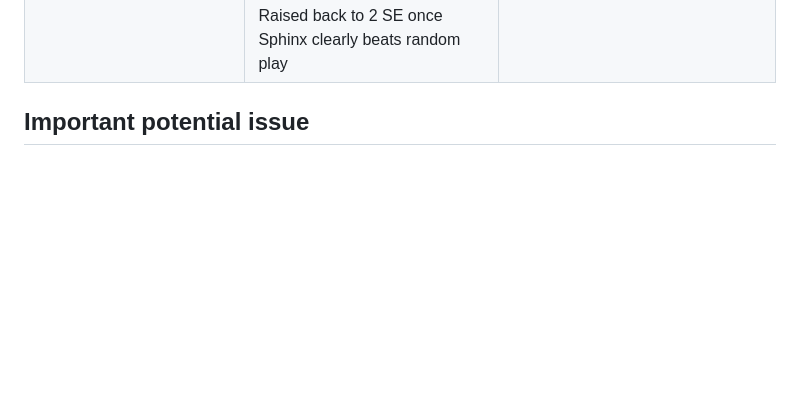
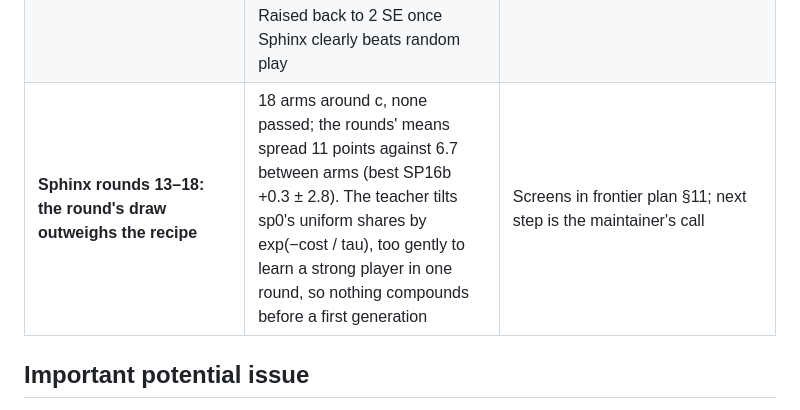
Before and after one commit to codenameyau/lucky-cat-mahjong, a Markdown page: docs/machine-learning/frontier-history.md, the part around the change. GitHub-like rendering; blank space fills up the shorter version.

```diff
--- a/docs/machine-learning/frontier-history.md
+++ b/docs/machine-learning/frontier-history.md
@@ -105,6 +105,7 @@ Each with why, and the evidence. Dates are when it was decided.
 | **Sphinx: offence alone, with a moderate deal-in teacher** (from round 10) | Rounds 7–9: every arm won 2–6x as often as random play; imitating wins (even by points) dealt in 4 points more and won tiny hands (−35 to −43); offence alone was best (−17.5 to −27.7) but its deal-ins rose at danger-tau 300. So no imitation, no fold, danger-tau 150–200 | Screens with hands won, deal-ins and the average win in frontier plan §11 |
 | **Sphinx rounds 10–12: gentle offence closest to random play** | Offence alone beat every imitation arm; the gentler push to ready (progress 100, danger-tau 200) dealt in less than random play twice and reached −4.1 ± 2.9 (1.4 SE from parity), while winning about 4x as often | Screens in frontier plan §11 |
 | **Sphinx's bar lowered to 1 SE** (2026-11-09, the maintainer's call) | From random weights nothing compounds until a first generation; the screen, qualify and replicate at 1 SE each still pass a no-better candidate about 0.4% of the time, and Sphinx isn't in the game. Raised back to 2 SE once Sphinx clearly beats random play | `bar.lineages.sphinx.sigma` 1; Lucky Cat unchanged |
+| **Sphinx rounds 13–18: the round's draw outweighs the recipe** | 18 arms around c, none passed; the rounds' means spread 11 points against 6.7 between arms (best SP16b +0.3 ± 2.8). The teacher tilts sp0's uniform shares by exp(−cost / tau), too gently to learn a strong player in one round, so nothing compounds before a first generation | Screens in frontier plan §11; next step is the maintainer's call |
 
 ## Important potential issue
 
```
Also changed, not shown: docs/machine-learning/frontier-plan.md (+13 -0 lines).
